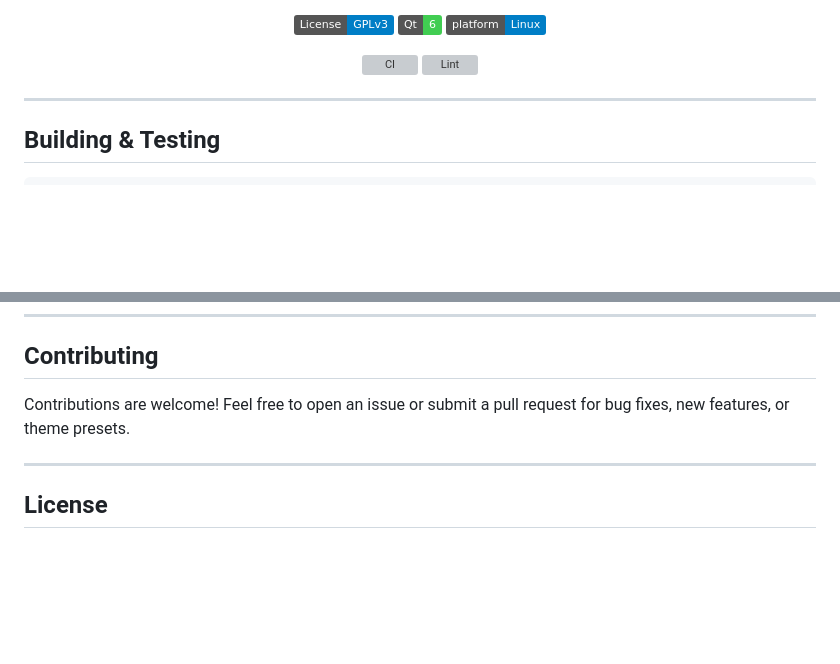
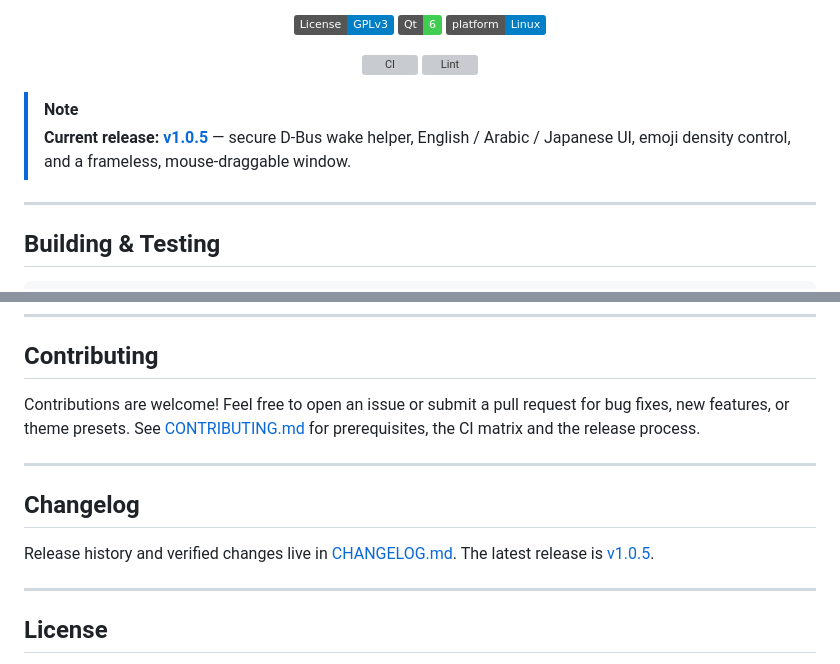
Before and after one commit to shinigami1231111/lumalarm, a Markdown page: README.md, 2 parts joined by grey strips. Drawn GitHub-style; badges without logos; blank space fills up the shorter version; grey boxes are pictures that could not be loaded.

```diff
--- a/README.md
+++ b/README.md
@@ -15,6 +14,10 @@ Suspend-to-RAM wake scheduling · anti-oversleep challenges · timer · stopwatc
 [![Lint](https://github.com/shinigami1231111/lumalarm/actions/workflows/lint.yml/badge.svg)](https://github.com/shinigami1231111/lumalarm/actions/workflows/lint.yml)
 
 </div>
+
+> [!NOTE]
+> **Current release: [v1.0.5](CHANGELOG.md#105---2026-11-22)** — secure D-Bus wake helper,
+> English / Arabic / Japanese UI, emoji density control, and a frameless, mouse-draggable window.
 
 ---
 
@@ -301,7 +309,13 @@ journalctl -u lumalarm-wake-helper
 
 ## Contributing
 
-Contributions are welcome! Feel free to open an issue or submit a pull request for bug fixes, new features, or theme presets.
+Contributions are welcome! Feel free to open an issue or submit a pull request for bug fixes, new features, or theme presets. See [CONTRIBUTING.md](CONTRIBUTING.md) for prerequisites, the CI matrix and the release process.
+
+---
+
+## Changelog
+
+Release history and verified changes live in [CHANGELOG.md](CHANGELOG.md). The latest release is [v1.0.5](CHANGELOG.md#105---2026-11-22).
 
 ---
 
```
Also changed, not shown: other parts of README.md (+8 -4 lines), screenshots/alarms-1.jpeg, screenshots/alarms-2.jpeg, screenshots/settings.jpeg, screenshots/sounds.jpeg, screenshots/stopwatch.jpeg, screenshots/timer.jpeg.
